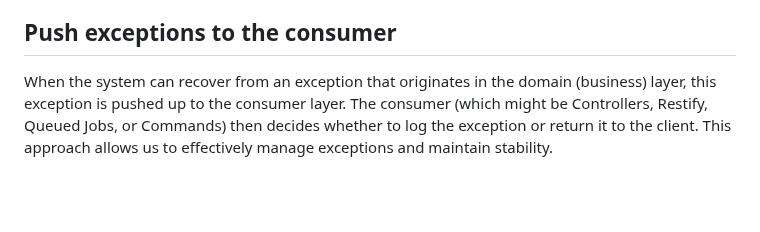
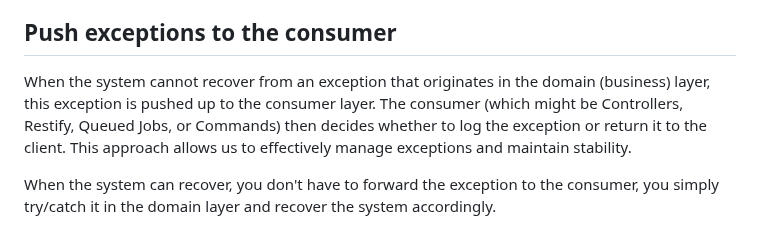
Before and after one commit to BinarCode/binarcode-boilerplate, a Markdown page: README.md, the part around the change. GitHub-like rendering; blank space fills up the shorter version.

```diff
--- a/README.md
+++ b/README.md
@@ -343,7 +343,9 @@ For monitoring, we utilize:
 
 ## Push exceptions to the consumer
 
-When the system can recover from an exception that originates in the domain (business) layer, this exception is pushed up to the consumer layer. The consumer (which might be Controllers, Restify, Queued Jobs, or Commands) then decides whether to log the exception or return it to the client. This approach allows us to effectively manage exceptions and maintain stability.
+When the system cannot recover from an exception that originates in the domain (business) layer, this exception is pushed up to the consumer layer. The consumer (which might be Controllers, Restify, Queued Jobs, or Commands) then decides whether to log the exception or return it to the client. This approach allows us to effectively manage exceptions and maintain stability.
+
+When the system can recover, you don't have to forward the exception to the consumer, you simply try/catch it in the domain layer and recover the system accordingly.
 
 ![DORA](public/docs/ddd-layers.png)
 
```
